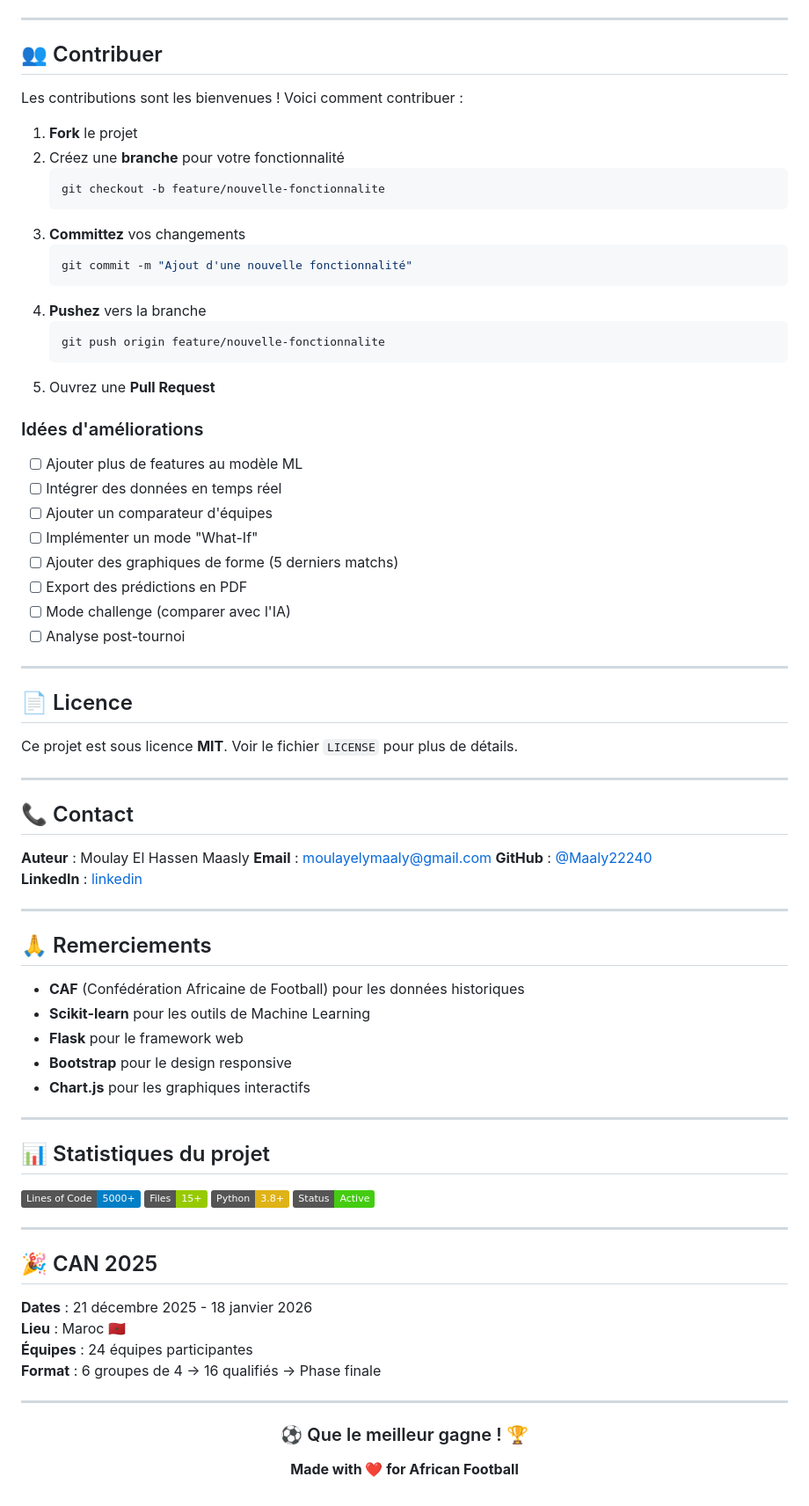
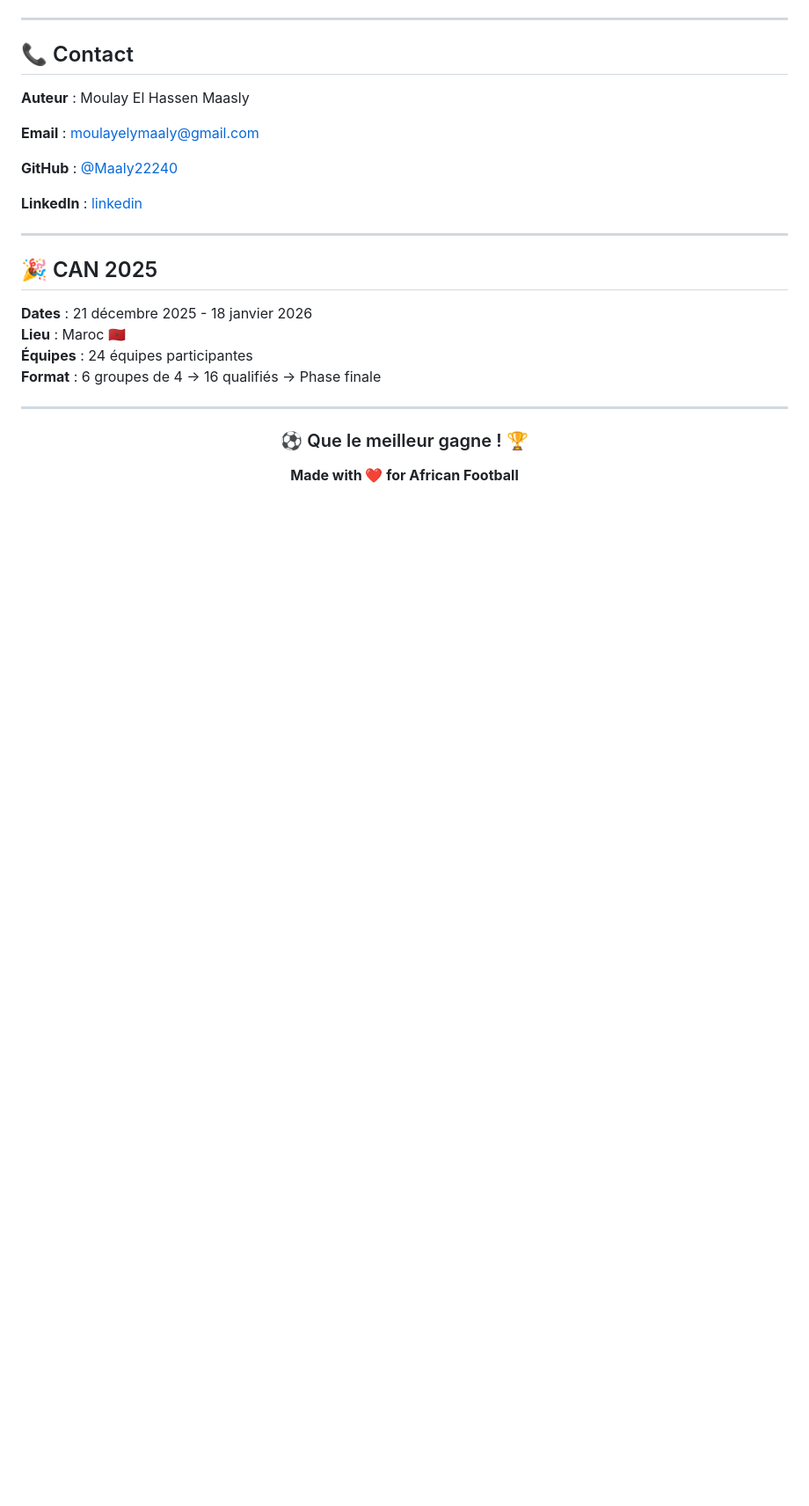
Before and after one commit to Maaly22240/SBI-Challenge, a Markdown page: README.md, the part around one of its changes. Shown at 88% size. Rendered like a GitHub page; badges without logos; blank space fills up the shorter version.

````diff
--- a/README.md
+++ b/README.md
@@ -344,70 +344,23 @@ Le notebook `CAN 2025.ipynb` contient :
 
 ---
 
-## 👥 Contribuer
 
-Les contributions sont les bienvenues ! Voici comment contribuer :
-
-1. **Fork** le projet
-2. Créez une **branche** pour votre fonctionnalité
-   ```bash
-   git checkout -b feature/nouvelle-fonctionnalite
-   ```
-3. **Committez** vos changements
-   ```bash
-   git commit -m "Ajout d'une nouvelle fonctionnalité"
-   ```
-4. **Pushez** vers la branche
-   ```bash
-   git push origin feature/nouvelle-fonctionnalite
-   ```
-5. Ouvrez une **Pull Request**
-
-### Idées d'améliorations
-- [ ] Ajouter plus de features au modèle ML
-- [ ] Intégrer des données en temps réel
-- [ ] Ajouter un comparateur d'équipes
-- [ ] Implémenter un mode "What-If"
-- [ ] Ajouter des graphiques de forme (5 derniers matchs)
-- [ ] Export des prédictions en PDF
-- [ ] Mode challenge (comparer avec l'IA)
-- [ ] Analyse post-tournoi
-
----
-
-## 📄 Licence
-
-Ce projet est sous licence **MIT**. Voir le fichier `LICENSE` pour plus de détails.
-
----
 
 ## 📞 Contact
 
 **Auteur** : Moulay El Hassen Maasly
+
 **Email** : moulayelymaaly@gmail.com
+
 **GitHub** : [@Maaly22240](https://github.com/Maaly22240)
+
 **LinkedIn** : [linkedin](https://www.linkedin.com/in/maaly-moulay-el-hassan-65552a27b/)
 
 ---
 
-## 🙏 Remerciements
 
-- **CAF** (Confédération Africaine de Football) pour les données historiques
-- **Scikit-learn** pour les outils de Machine Learning
-- **Flask** pour le framework web
-- **Bootstrap** pour le design responsive
-- **Chart.js** pour les graphiques interactifs
 
----
 
-## 📊 Statistiques du projet
-
-![Lines of Code](https://img.shields.io/badge/Lines_of_Code-5000+-blue)
-![Files](https://img.shields.io/badge/Files-15+-green)
-![Python](https://img.shields.io/badge/Python-3.8+-yellow)
-![Status](https://img.shields.io/badge/Status-Active-success)
-
----
 
 ## 🎉 CAN 2025
 
````
Also changed, not shown: other parts of README.md (+2 -2 lines).
